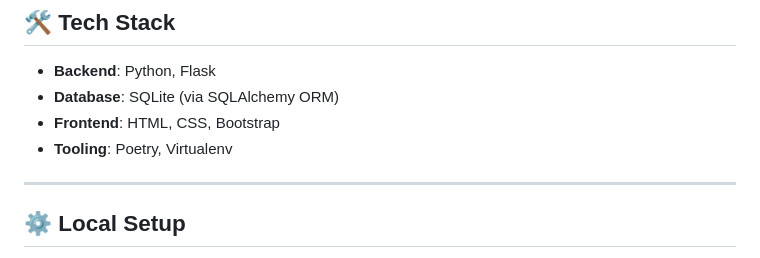
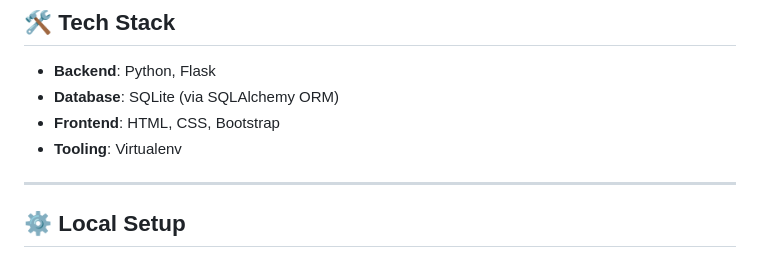
Before and after one commit to Satvik-ai/Flask-Fullstack-Project-Article-Database, a Markdown page: readme.md, the part around the change. GitHub-like rendering.

```diff
--- a/readme.md
+++ b/readme.md
@@ -9,7 +9,7 @@
 - **Backend**: Python, Flask
 - **Database**: SQLite (via SQLAlchemy ORM)
 - **Frontend**: HTML, CSS, Bootstrap
-- **Tooling**: Poetry, Virtualenv
+- **Tooling**: Virtualenv
 
 ---
 
```
